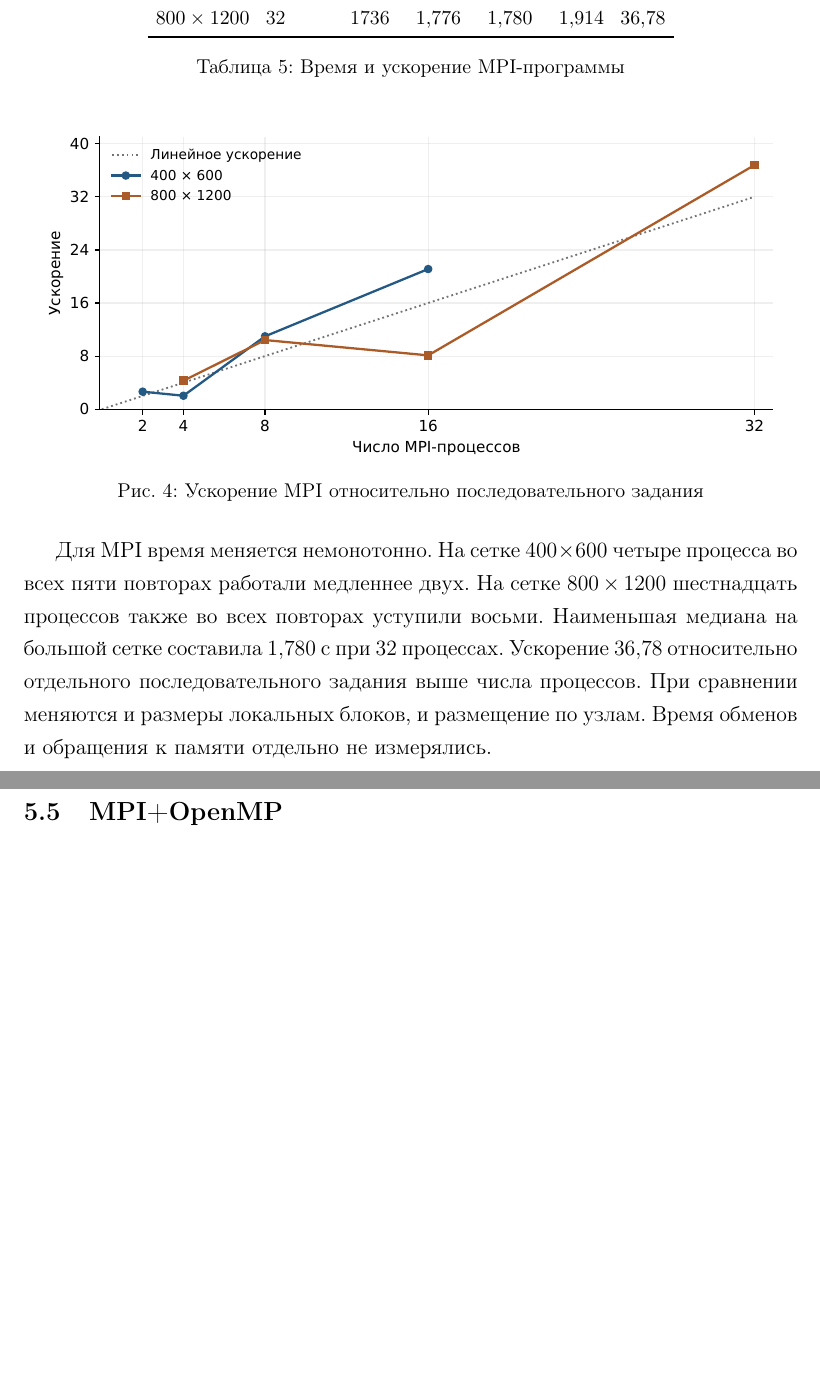
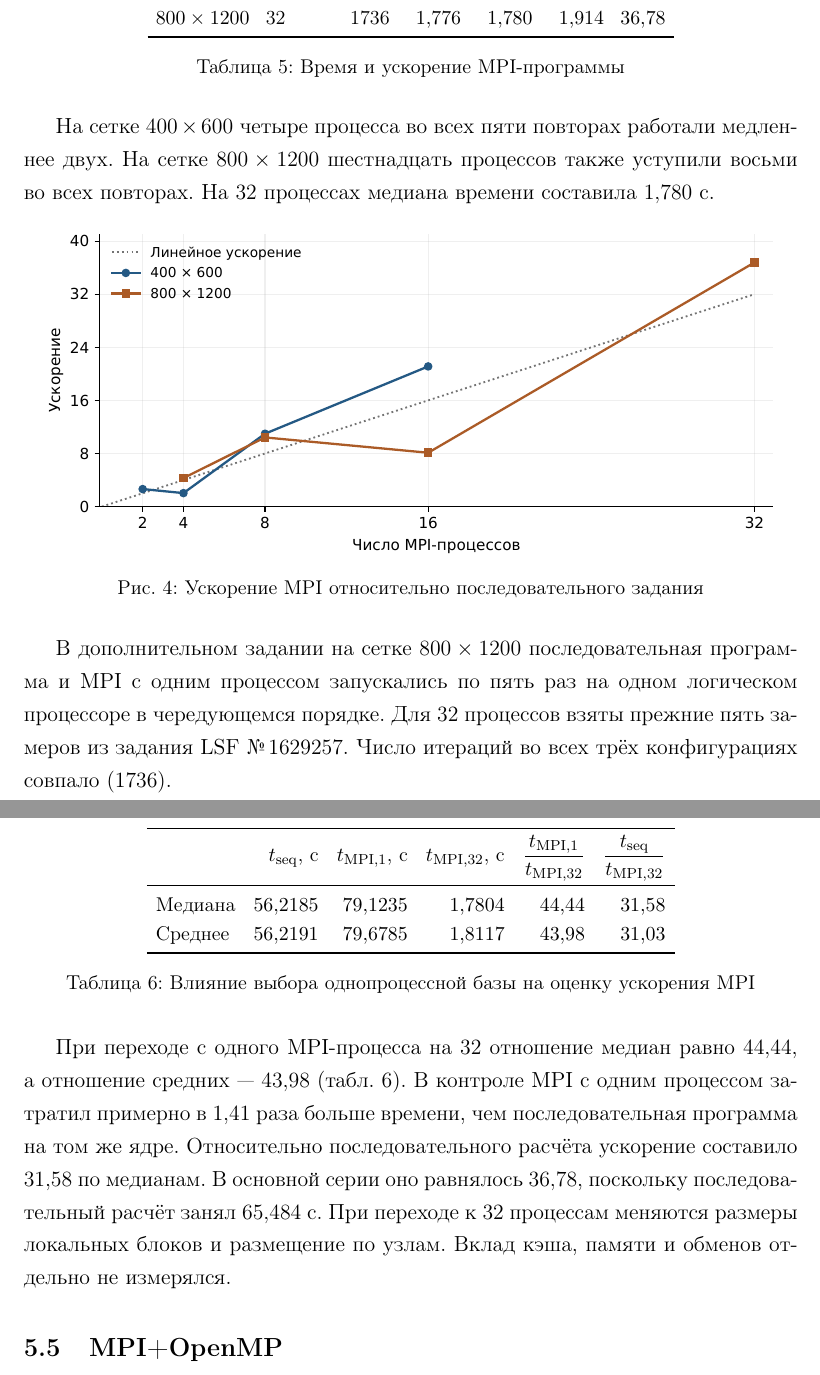
Before and after one commit to eternL334/skmodel26, a LaTeX document (task1/report/report.tex): two parts of pages 13 and 14 of 15 before the commit and two parts of pages 13 and 14 of 16 after it, joined at a grey line, cut so that both start at the same text, the shorter picture padded with empty space. Compiled offline with pdfLaTeX.

Commit message:
Report MPI speedup against the single-rank control

```diff
--- a/task1/report/report.tex
+++ b/task1/report/report.tex
@@ -413,6 +413,8 @@
     \label{tab:mpi}
 \end{table}
 
+На сетке $400\times600$ четыре процесса во всех пяти повторах работали медленнее двух. На сетке $800\times1200$ шестнадцать процессов также уступили восьми во всех повторах. На 32 процессах медиана времени составила $1{,}780$~с.
+
 \begin{figure}[!htbp]
     \centering
     \includegraphics[width=0.95\textwidth]{speedup_mpi.pdf}
@@ -421,6 +423,21 @@
 \end{figure}
 \FloatBarrier
 
-Для MPI время меняется немонотонно. На сетке $400\times600$ четыре процесса во всех пяти повторах работали медленнее двух. На сетке $800\times1200$ шестнадцать процессов также во всех повторах уступили восьми. Наименьшая медиана на большой сетке составила $1{,}780$~с при 32 процессах. Ускорение $36{,}78$ относительно отдельного последовательного задания выше числа процессов. При сравнении меняются и размеры локальных блоков, и размещение по узлам. Время обменов и обращения к памяти отдельно не измерялись.
+В дополнительном задании на сетке $800\times1200$ последовательная программа и MPI с одним процессом запускались по пять раз на одном логическом процессоре в чередующемся порядке. Для 32 процессов взяты прежние пять замеров из задания LSF №\,1629257. Число итераций во всех трёх конфигурациях совпало (1736).
 
-\clearpage
+\begin{table}[!htbp]
+    \centering
+    \begin{singlespace}
+    \small
+    \setlength{\tabcolsep}{5pt}
+    \begin{tabular}{lrrrrr}
+        \toprule
+        & $t_{\rm seq}$, с & $t_{\rm MPI,1}$, с & $t_{\rm MPI,32}$, с
+            & $\dfrac{t_{\rm MPI,1}}{t_{\rm MPI,32}}$ & $\dfrac{t_{\rm seq}}{t_{\rm MPI,32}}$ \\
+        \midrule
+        Медиана & $56{,}2185$ & $79{,}1235$ & $1{,}7804$ & $44{,}44$ & $31{,}58$ \\
+        Среднее & $56{,}2191$ & $79{,}6785$ & $1{,}8117$ & $43{,}98$ & $31{,}03$ \\
+        \bottomrule
+    \end{tabular}
+    \end{singlespace}
+    \caption{Влияние выбора однопроцессной базы на оценку ускорения MPI}
@@ -427,3 +448,5 @@
+При переходе с одного MPI-процесса на 32 отношение медиан равно $44{,}44$, а отношение средних --- $43{,}98$ (табл.~\ref{tab:mpi-control}). В контроле MPI с одним процессом затратил примерно в $1{,}41$ раза больше времени, чем последовательная программа на том же ядре. Относительно последовательного расчёта ускорение составило $31{,}58$ по медианам. В основной серии оно равнялось $36{,}78$, поскольку последовательный расчёт занял $65{,}484$~с. При переходе к 32 процессам меняются размеры локальных блоков и размещение по узлам. Вклад кэша, памяти и обменов отдельно не измерялся.
+
 \subsection{MPI+OpenMP}
 
 На сетке $400\times600$ использовались два MPI-процесса на одном узле, на сетке $800\times1200$ --- четыре процесса на двух узлах. В каждом случае число потоков $T$ внутри процесса менялось от 1 до 8. Каждому процессу были доступны восемь физических ядер. Перед замером для каждого потока записывались номер логического процессора и список разрешённых процессоров. В ходе расчёта поток мог перемещаться внутри выделенной процессу группы ядер.
```
Also changed, not shown: task1/report/report.pdf, task1/report/report.tex (15 more changed lines), 1 other file.
